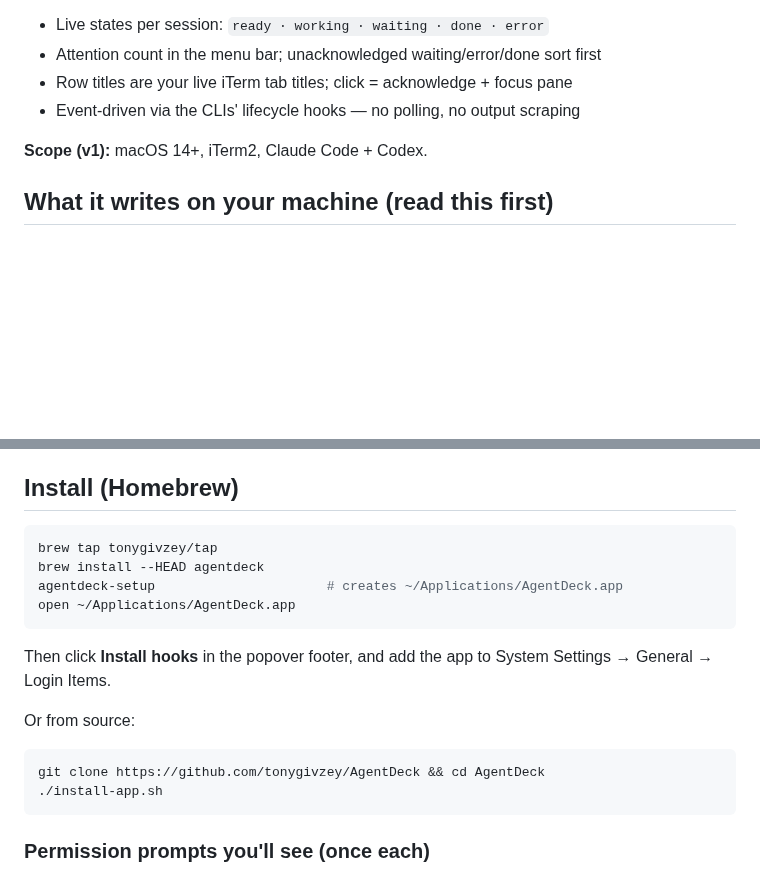
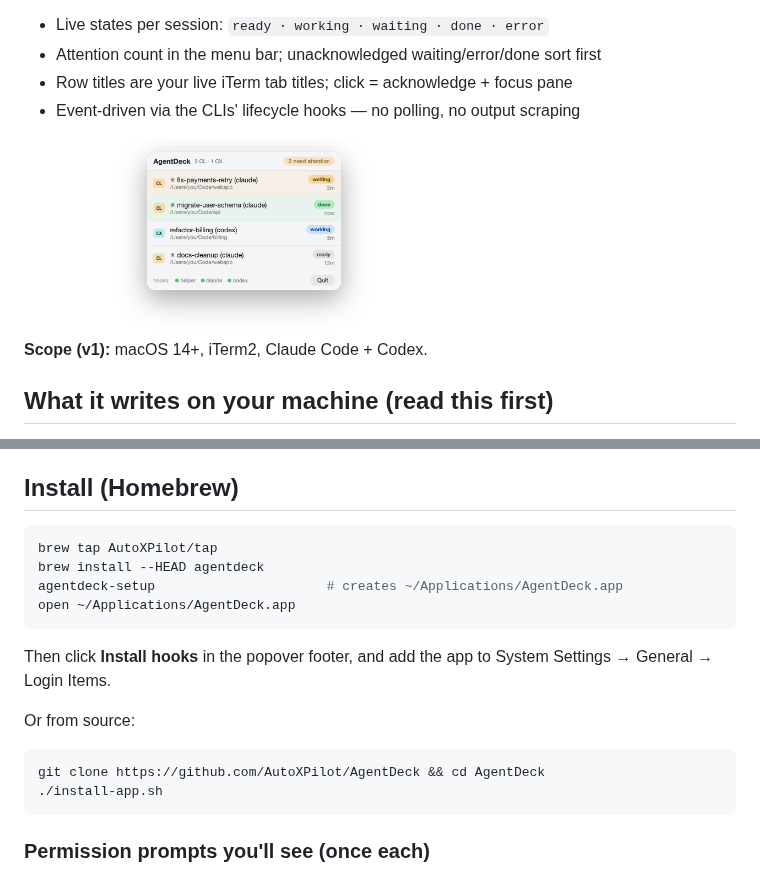
Before and after one commit to AutoXPilot/AgentDeck, a Markdown page: README.md, 2 parts joined by grey strips. Rendered like a GitHub page; pictures changed too: Resources/screenshot.png (added); blank space fills up the shorter version.

Commit message:
Point URLs at AutoXPilot; add sanitized demo screenshot

````diff
--- a/README.md
+++ b/README.md
@@ -9,6 +9,8 @@ to that exact iTerm2 tab/pane.
 - Attention count in the menu bar; unacknowledged waiting/error/done sort first
 - Row titles are your live iTerm tab titles; click = acknowledge + focus pane
 - Event-driven via the CLIs' lifecycle hooks — no polling, no output scraping
+
+<img src="Resources/screenshot.png" width="440" alt="AgentDeck popover showing Claude and Codex sessions with waiting, done, working and ready states">
 
 **Scope (v1):** macOS 14+, iTerm2, Claude Code + Codex.
 
@@ -42,7 +44,7 @@ delete `~/Library/Application Support/AgentDeck/` and the app.
 ## Install (Homebrew)
 
 ```sh
-brew tap tonygivzey/tap
+brew tap AutoXPilot/tap
 brew install --HEAD agentdeck
 agentdeck-setup                      # creates ~/Applications/AgentDeck.app
 open ~/Applications/AgentDeck.app
@@ -54,7 +56,7 @@ System Settings → General → Login Items.
 Or from source:
 
 ```sh
-git clone https://github.com/tonygivzey/AgentDeck && cd AgentDeck
+git clone https://github.com/AutoXPilot/AgentDeck && cd AgentDeck
 ./install-app.sh
 ```
 
````
Also changed, not shown: 1 other file.
